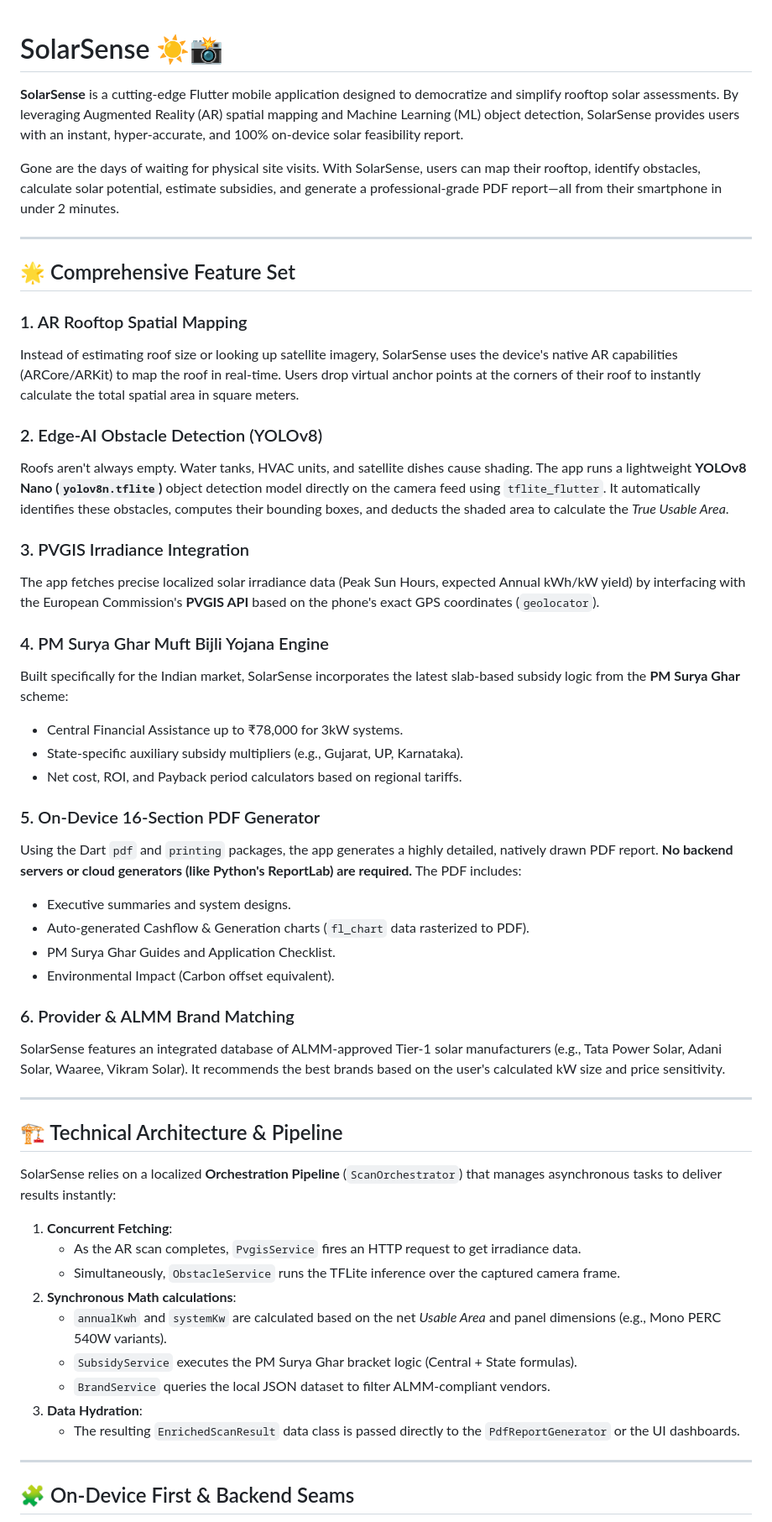
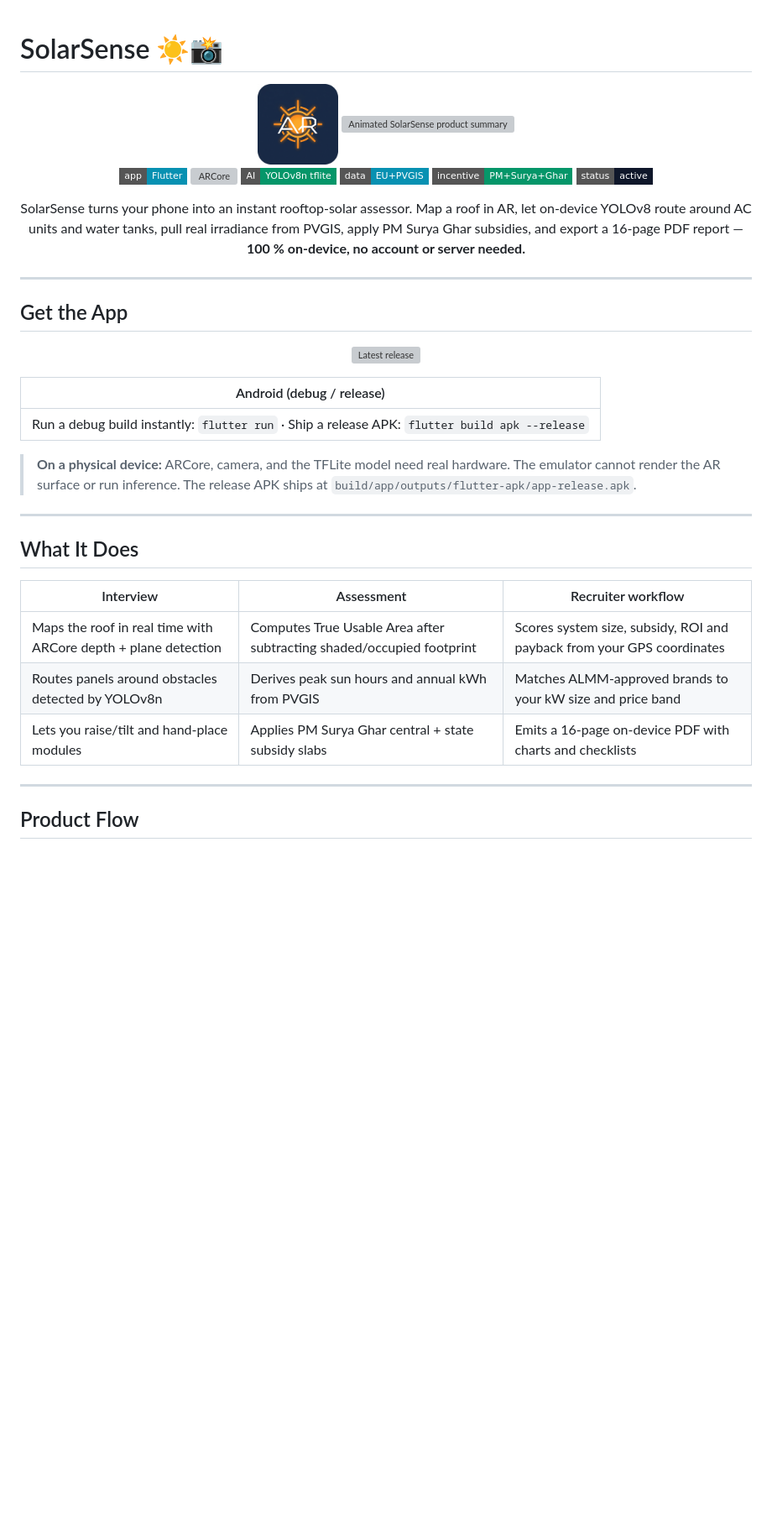
Before and after one commit to Siddesh-bype/SolarSense_AR, a Markdown page: README.md, the part around one of its changes. Shown at 84% size. Drawn GitHub-style; badges without logos; blank space fills up the shorter version; grey boxes are pictures that could not be loaded.

```diff
--- a/README.md
+++ b/README.md
@@ -1,55 +1,60 @@
 # SolarSense ☀️📸
 
-**SolarSense** is a cutting-edge Flutter mobile application designed to democratize and simplify rooftop solar assessments. By leveraging Augmented Reality (AR) spatial mapping and Machine Learning (ML) object detection, SolarSense provides users with an instant, hyper-accurate, and 100% on-device solar feasibility report.
+<div align="center">
 
-Gone are the days of waiting for physical site visits. With SolarSense, users can map their rooftop, identify obstacles, calculate solar potential, estimate subsidies, and generate a professional-grade PDF report—all from their smartphone in under 2 minutes.
+<a href="https://github.com/Siddesh-bype/SolarSense_AR">
+  <img alt="SolarSense logo" src="https://raw.githubusercontent.com/Siddesh-bype/SolarSense_AR/main/assets/logo.png" width="96" />
+</a>
+
+<a href="https://github.com/Siddesh-bype/SolarSense_AR">
+  <img alt="Animated SolarSense product summary" src="https://readme-typing-svg.demolab.com?font=Fira+Code&weight=600&size=22&pause=1200&color=0891B2&center=true&vCenter=true&width=640&lines=On-device+rooftop+solar+assessment;AR+spatial+mapping+%2B+YOLOv8+obstacle+AI;PVGIS+irradiance+%2B+PM+Surya+Ghar+subsidies;16-page+PDF+report+in+under+2+minutes" />
+</a>
+
+<br />
+
+[![Flutter](https://img.shields.io/badge/app-Flutter-0891B2?style=flat-square)](https://flutter.dev/)
+[![ARCore](https://img.shields.io/badge/AR-ARCore/depth-API-0F172A?style=flat-square)](https://developers.google.com/ar)
+[![TensorFlow Lite](https://img.shields.io/badge/AI-YOLOv8n%20tflite-059669?style=flat-square)](https://www.tensorflow.org/lite)
+[![PVGIS](https://img.shields.io/badge/data-EU+PVGIS-0891B2?style=flat-square)](https://jointsoltechnologies.com/pvgis/)
+[![Subsidy](https://img.shields.io/badge/incentive-PM+Surya+Ghar-059669?style=flat-square)](https://www.pmindia.gov.in/en/news_updates/Solar+Lights)
+[![License](https://img.shields.io/badge/status-active-0F172A?style=flat-square)](#development)
+
+SolarSense turns your phone into an instant rooftop-solar assessor. Map a roof in
+AR, let on-device YOLOv8 route around AC units and water tanks, pull real
+irradiance from PVGIS, apply PM Surya Ghar subsidies, and export a 16-page PDF
+report — **100 % on-device, no account or server needed.**
+
+</div>
 
 ---
 
-## 🌟 Comprehensive Feature Set
+## Get the App
 
-### 1. AR Rooftop Spatial Mapping
-Instead of estimating roof size or looking up satellite imagery, SolarSense uses the device's native AR capabilities (ARCore/ARKit) to map the roof in real-time. Users drop virtual anchor points at the corners of their roof to instantly calculate the total spatial area in square meters.
+<p align="center">
+  <a href="https://github.com/Siddesh-bype/SolarSense_AR/releases">
+    <img src="https://img.shields.io/github/v/release/Siddesh-bype/SolarSense_AR?color=0891B2&label=latest+release&style=for-the-badge" alt="Latest release" />
+  </a>
+</p>
 
-### 2. Edge-AI Obstacle Detection (YOLOv8)
-Roofs aren't always empty. Water tanks, HVAC units, and satellite dishes cause shading. The app runs a lightweight **YOLOv8 Nano (`yolov8n.tflite`)** object detection model directly on the camera feed using `tflite_flutter`. It automatically identifies these obstacles, computes their bounding boxes, and deducts the shaded area to calculate the *True Usable Area*.
+| Android (debug / release) |
+| --- |
+| Run a debug build instantly: `flutter run` · Ship a release APK: `flutter build apk --release` |
 
-### 3. PVGIS Irradiance Integration
-The app fetches precise localized solar irradiance data (Peak Sun Hours, expected Annual kWh/kW yield) by interfacing with the European Commission's **PVGIS API** based on the phone's exact GPS coordinates (`geolocator`).
-
-### 4. PM Surya Ghar Muft Bijli Yojana Engine
-Built specifically for the Indian market, SolarSense incorporates the latest slab-based subsidy logic from the **PM Surya Ghar** scheme:
-- Central Financial Assistance up to ₹78,000 for 3kW systems.
-- State-specific auxiliary subsidy multipliers (e.g., Gujarat, UP, Karnataka).
-- Net cost, ROI, and Payback period calculators based on regional tariffs.
-
-### 5. On-Device 16-Section PDF Generator
-Using the Dart `pdf` and `printing` packages, the app generates a highly detailed, natively drawn PDF report. **No backend servers or cloud generators (like Python's ReportLab) are required.** The PDF includes:
-- Executive summaries and system designs.
-- Auto-generated Cashflow & Generation charts (`fl_chart` data rasterized to PDF).
-- PM Surya Ghar Guides and Application Checklist.
-- Environmental Impact (Carbon offset equivalent).
-
-### 6. Provider & ALMM Brand Matching
-SolarSense features an integrated database of ALMM-approved Tier-1 solar manufacturers (e.g., Tata Power Solar, Adani Solar, Waaree, Vikram Solar). It recommends the best brands based on the user's calculated kW size and price sensitivity.
+> **On a physical device:** ARCore, camera, and the TFLite model need real
+> hardware. The emulator cannot render the AR surface or run inference. The
+> release APK ships at `build/app/outputs/flutter-apk/app-release.apk`.
 
 ---
 
-## 🏗️ Technical Architecture & Pipeline
+## What It Does
 
-SolarSense relies on a localized **Orchestration Pipeline** (`ScanOrchestrator`) that manages asynchronous tasks to deliver results instantly:
-
-1. **Concurrent Fetching**:
-   - As the AR scan completes, `PvgisService` fires an HTTP request to get irradiance data.
-   - Simultaneously, `ObstacleService` runs the TFLite inference over the captured camera frame.
-2. **Synchronous Math calculations**:
-   - `annualKwh` and `systemKw` are calculated based on the net *Usable Area* and panel dimensions (e.g., Mono PERC 540W variants).
-   - `SubsidyService` executes the PM Surya Ghar bracket logic (Central + State formulas).
-   - `BrandService` queries the local JSON dataset to filter ALMM-compliant vendors.
-3. **Data Hydration**:
-   - The resulting `EnrichedScanResult` data class is passed directly to the `PdfReportGenerator` or the UI dashboards.
+| Interview | Assessment | Recruiter workflow |
+| --- | --- | --- |
+| Maps the roof in real time with ARCore depth + plane detection | Computes True Usable Area after subtracting shaded/occupied footprint | Scores system size, subsidy, ROI and payback from your GPS coordinates |
+| Routes panels around obstacles detected by YOLOv8n | Derives peak sun hours and annual kWh from PVGIS | Matches ALMM-approved brands to your kW size and price band |
+| Lets you raise/tilt and hand-place modules | Applies PM Surya Ghar central + state subsidy slabs | Emits a 16-page on-device PDF with charts and checklists |
 
 ---
 
-## 🧩 On-Device First & Backend Seams
+## Product Flow
 
```
Also changed, not shown: other parts of README.md (+126 -80 lines).
